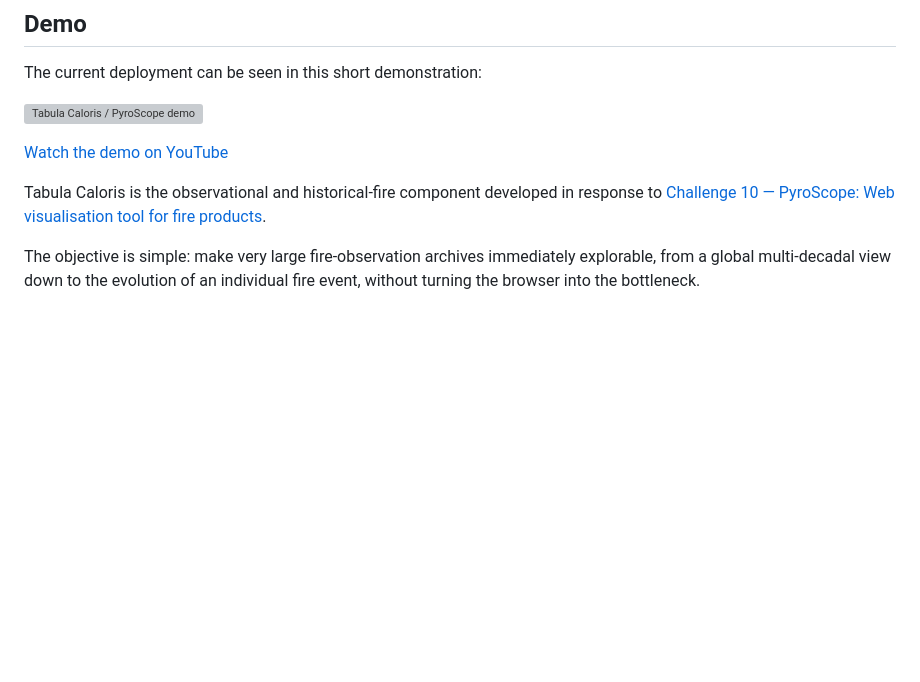
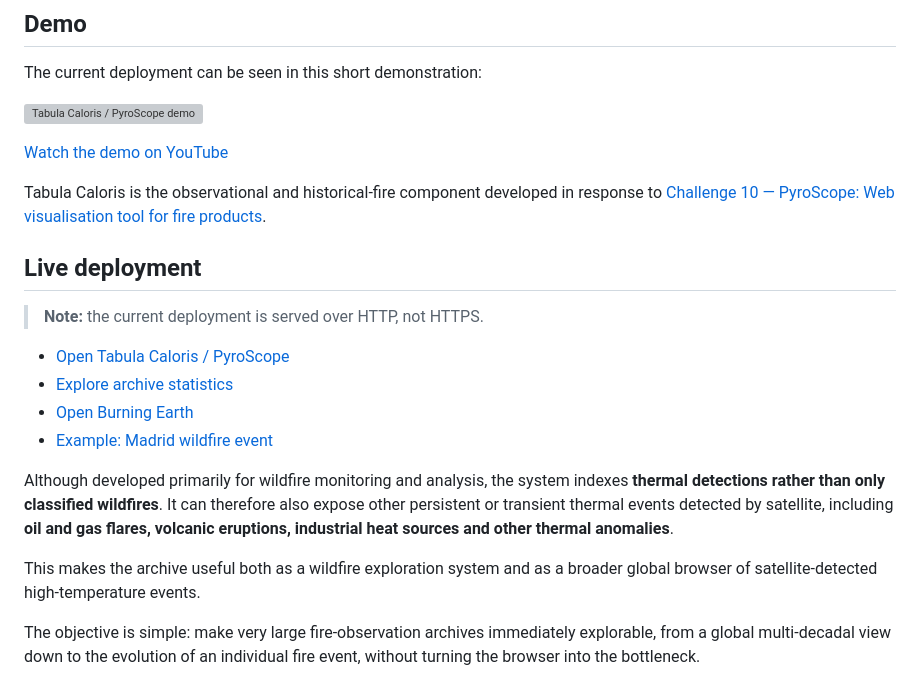
Before and after one commit to filippi/pyroscope, a Markdown page: README.md, the part around the change. GitHub-like rendering; blank space fills up the shorter version; grey boxes are pictures that could not be loaded.

Commit message:
A Code4Earth@ECMWF Repo

```diff
--- a/README.md
+++ b/README.md
@@ -11,6 +11,19 @@ The current deployment can be seen in this short demonstration:
 [Watch the demo on YouTube](https://youtu.be/ENZtkg4lCrE?si=Vg7cRrL3BLNJaQAn)
 
 Tabula Caloris is the observational and historical-fire component developed in response to [Challenge 10 — PyroScope: Web visualisation tool for fire products](https://github.com/ECMWFCode4Earth/Challenges_2026/issues/3).
+
+## Live deployment
+
+> **Note:** the current deployment is served over HTTP, not HTTPS.
+
+- [Open Tabula Caloris / PyroScope](http://pyroscope.ecmwf-pyroscope.compute.cci2.ecmwf.int:6443/)
+- [Explore archive statistics](http://pyroscope.ecmwf-pyroscope.compute.cci2.ecmwf.int:6443/stats.html)
+- [Open Burning Earth](http://pyroscope.ecmwf-pyroscope.compute.cci2.ecmwf.int:6443/burningearth/)
+- [Example: Madrid wildfire event](http://pyroscope.ecmwf-pyroscope.compute.cci2.ecmwf.int:6443/event.html?87392a684ffffff_8201a9829000)
+
+Although developed primarily for wildfire monitoring and analysis, the system indexes **thermal detections rather than only classified wildfires**. It can therefore also expose other persistent or transient thermal events detected by satellite, including **oil and gas flares, volcanic eruptions, industrial heat sources and other thermal anomalies**.
+
+This makes the archive useful both as a wildfire exploration system and as a broader global browser of satellite-detected high-temperature events.
 
 The objective is simple: make very large fire-observation archives immediately explorable, from a global multi-decadal view down to the evolution of an individual fire event, without turning the browser into the bottleneck.
 
```
